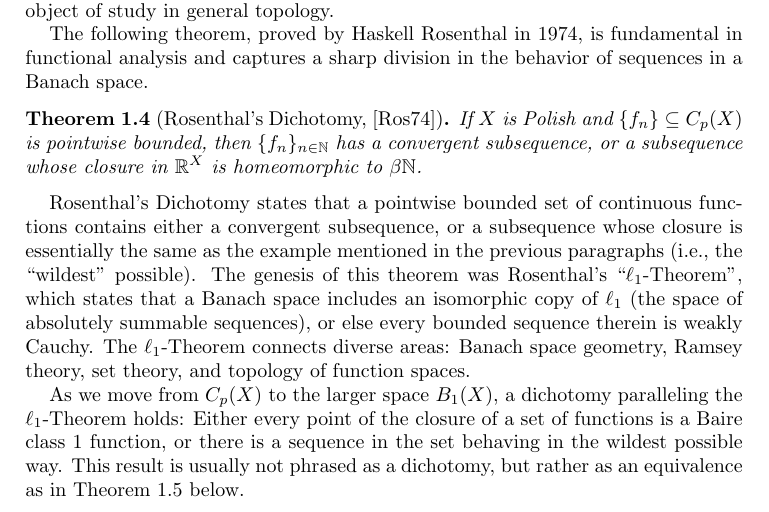
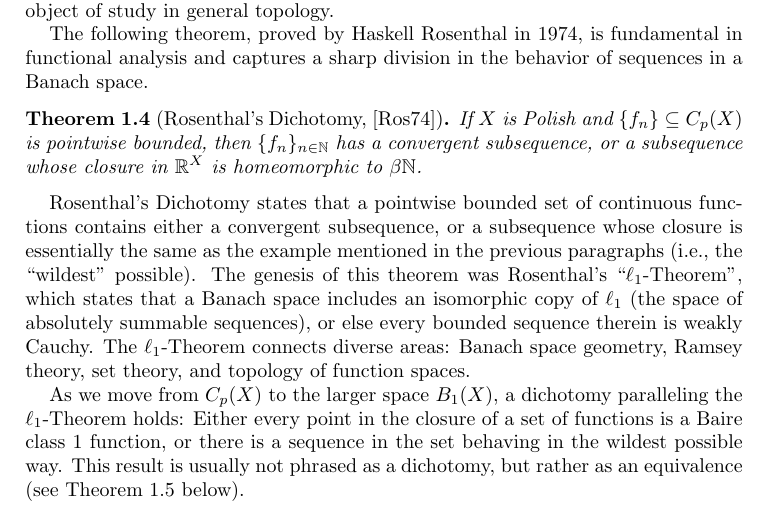
Before and after one commit to tonamatos/DeepComputationsNIP, a LaTeX paper (ComplexityViaTopology.tex): part of page 6 of 32, cut so that both start at the same text. Compiled offline with pdfLaTeX.

Commit message:
other minor minor changes in 1.2 ComplexityViaTopology.tex

```diff
--- a/ComplexityViaTopology.tex
+++ b/ComplexityViaTopology.tex
@@ -298,8 +298,8 @@ The $\ell_1$-Theorem connects diverse areas:
 Banach space geometry, Ramsey theory, set theory, and topology of function spaces.
 
 As we move from $C_p(X)$ to the larger space $B_1(X)$, a dichotomy paralleling the $\ell_1$-Theorem holds:
-Either every point of the closure of a set of functions is a Baire class~1 function, or there is a sequence in the set behaving in the wildest possible way.
-This result  is usually not phrased as a dichotomy, but rather as an equivalence as in Theorem~\ref{BFT} below.
+Either every point in the closure of a set of functions is a Baire class~1 function, or there is a sequence in the set behaving in the wildest possible way.
+This result is usually not phrased as a dichotomy, but rather as an equivalence (see Theorem~\ref{BFT} below).
 
 First, we introduce some useful notation.
 For any set $A\subseteq \mathbb{R}^X$ and any real $a$, define
```
